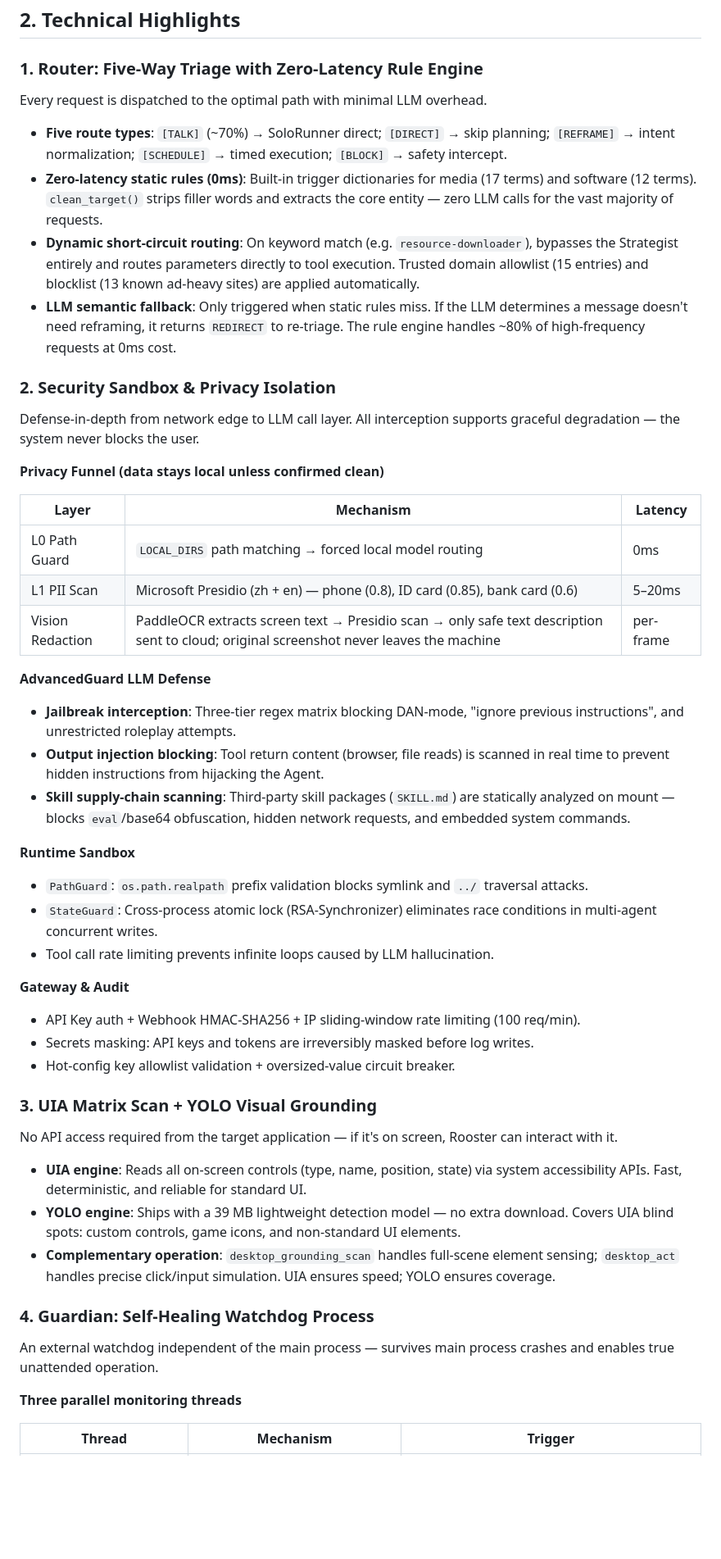
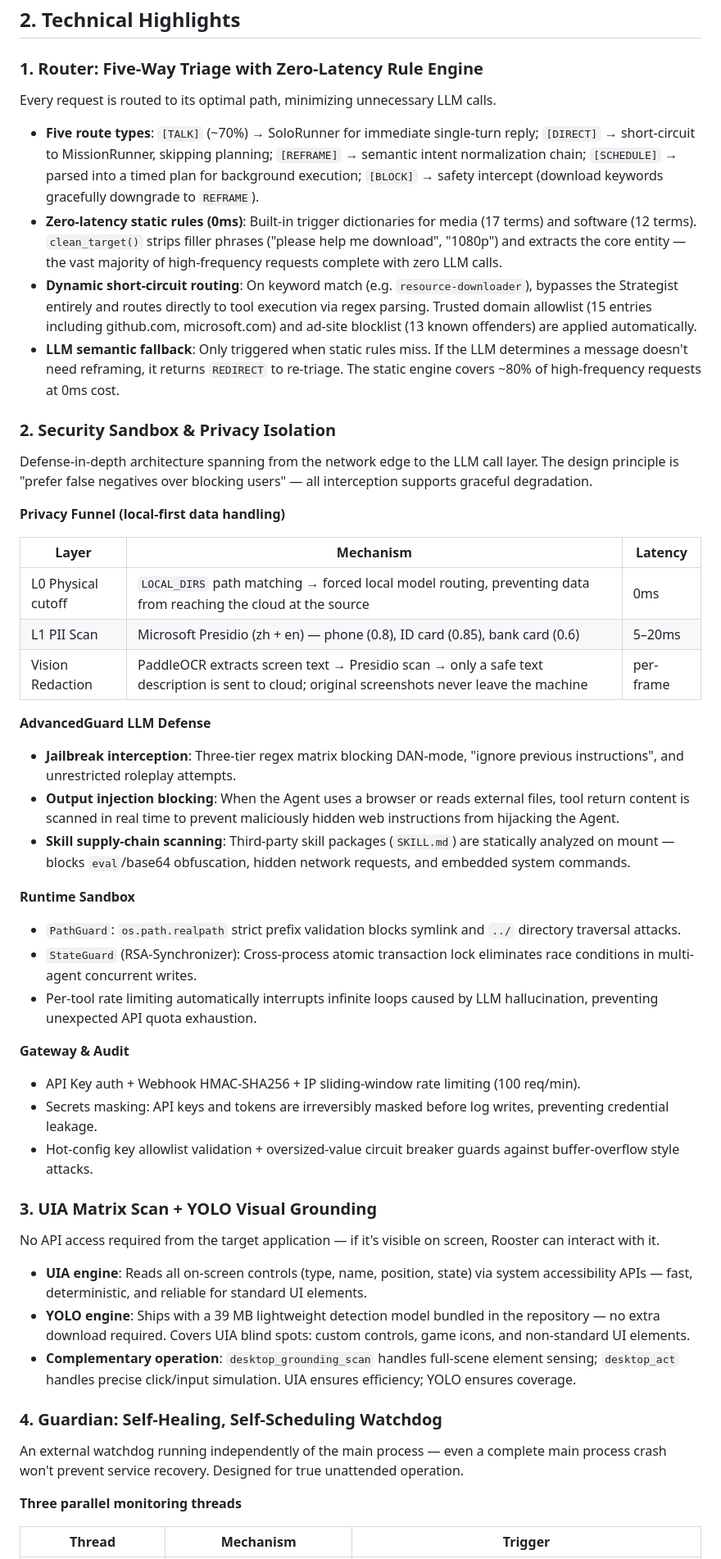
Before and after one commit to zzycxz/rooster, a Markdown page: README.md, the part around one of its changes. Shown at 82% size. Drawn GitHub-style; blank space fills up the shorter version.

Commit message:
docs: expand Technical Highlights section with detailed descriptions

```diff
--- a/README.md
+++ b/README.md
@@ -30,51 +30,51 @@ Rooster is a **multi-role Agent framework** that autonomously handles complex ta
 
 ### 1. Router: Five-Way Triage with Zero-Latency Rule Engine
 
-Every request is dispatched to the optimal path with minimal LLM overhead.
+Every request is routed to its optimal path, minimizing unnecessary LLM calls.
 
-- **Five route types**: `[TALK]` (~70%) → SoloRunner direct; `[DIRECT]` → skip planning; `[REFRAME]` → intent normalization; `[SCHEDULE]` → timed execution; `[BLOCK]` → safety intercept.
-- **Zero-latency static rules (0ms)**: Built-in trigger dictionaries for media (17 terms) and software (12 terms). `clean_target()` strips filler words and extracts the core entity — zero LLM calls for the vast majority of requests.
-- **Dynamic short-circuit routing**: On keyword match (e.g. `resource-downloader`), bypasses the Strategist entirely and routes parameters directly to tool execution. Trusted domain allowlist (15 entries) and blocklist (13 known ad-heavy sites) are applied automatically.
-- **LLM semantic fallback**: Only triggered when static rules miss. If the LLM determines a message doesn't need reframing, it returns `REDIRECT` to re-triage. The rule engine handles ~80% of high-frequency requests at 0ms cost.
+- **Five route types**: `[TALK]` (~70%) → SoloRunner for immediate single-turn reply; `[DIRECT]` → short-circuit to MissionRunner, skipping planning; `[REFRAME]` → semantic intent normalization chain; `[SCHEDULE]` → parsed into a timed plan for background execution; `[BLOCK]` → safety intercept (download keywords gracefully downgrade to `REFRAME`).
+- **Zero-latency static rules (0ms)**: Built-in trigger dictionaries for media (17 terms) and software (12 terms). `clean_target()` strips filler phrases ("please help me download", "1080p") and extracts the core entity — the vast majority of high-frequency requests complete with zero LLM calls.
+- **Dynamic short-circuit routing**: On keyword match (e.g. `resource-downloader`), bypasses the Strategist entirely and routes directly to tool execution via regex parsing. Trusted domain allowlist (15 entries including github.com, microsoft.com) and ad-site blocklist (13 known offenders) are applied automatically.
+- **LLM semantic fallback**: Only triggered when static rules miss. If the LLM determines a message doesn't need reframing, it returns `REDIRECT` to re-triage. The static engine covers ~80% of high-frequency requests at 0ms cost.
 
 ### 2. Security Sandbox & Privacy Isolation
 
-Defense-in-depth from network edge to LLM call layer. All interception supports graceful degradation — the system never blocks the user.
+Defense-in-depth architecture spanning from the network edge to the LLM call layer. The design principle is "prefer false negatives over blocking users" — all interception supports graceful degradation.
 
-**Privacy Funnel (data stays local unless confirmed clean)**
+**Privacy Funnel (local-first data handling)**
 
 | Layer | Mechanism | Latency |
 |-------|-----------|---------|
-| L0 Path Guard | `LOCAL_DIRS` path matching → forced local model routing | 0ms |
+| L0 Physical cutoff | `LOCAL_DIRS` path matching → forced local model routing, preventing data from reaching the cloud at the source | 0ms |
 | L1 PII Scan | Microsoft Presidio (zh + en) — phone (0.8), ID card (0.85), bank card (0.6) | 5–20ms |
-| Vision Redaction | PaddleOCR extracts screen text → Presidio scan → only safe text description sent to cloud; original screenshot never leaves the machine | per-frame |
+| Vision Redaction | PaddleOCR extracts screen text → Presidio scan → only a safe text description is sent to cloud; original screenshots never leave the machine | per-frame |
 
 **AdvancedGuard LLM Defense**
 - **Jailbreak interception**: Three-tier regex matrix blocking DAN-mode, "ignore previous instructions", and unrestricted roleplay attempts.
-- **Output injection blocking**: Tool return content (browser, file reads) is scanned in real time to prevent hidden instructions from hijacking the Agent.
+- **Output injection blocking**: When the Agent uses a browser or reads external files, tool return content is scanned in real time to prevent maliciously hidden web instructions from hijacking the Agent.
 - **Skill supply-chain scanning**: Third-party skill packages (`SKILL.md`) are statically analyzed on mount — blocks `eval`/base64 obfuscation, hidden network requests, and embedded system commands.
 
 **Runtime Sandbox**
-- `PathGuard`: `os.path.realpath` prefix validation blocks symlink and `../` traversal attacks.
-- `StateGuard`: Cross-process atomic lock (RSA-Synchronizer) eliminates race conditions in multi-agent concurrent writes.
-- Tool call rate limiting prevents infinite loops caused by LLM hallucination.
+- `PathGuard`: `os.path.realpath` strict prefix validation blocks symlink and `../` directory traversal attacks.
+- `StateGuard` (RSA-Synchronizer): Cross-process atomic transaction lock eliminates race conditions in multi-agent concurrent writes.
+- Per-tool rate limiting automatically interrupts infinite loops caused by LLM hallucination, preventing unexpected API quota exhaustion.
 
 **Gateway & Audit**
 - API Key auth + Webhook HMAC-SHA256 + IP sliding-window rate limiting (100 req/min).
-- Secrets masking: API keys and tokens are irreversibly masked before log writes.
-- Hot-config key allowlist validation + oversized-value circuit breaker.
+- Secrets masking: API keys and tokens are irreversibly masked before log writes, preventing credential leakage.
+- Hot-config key allowlist validation + oversized-value circuit breaker guards against buffer-overflow style attacks.
 
 ### 3. UIA Matrix Scan + YOLO Visual Grounding
 
-No API access required from the target application — if it's on screen, Rooster can interact with it.
+No API access required from the target application — if it's visible on screen, Rooster can interact with it.
 
-- **UIA engine**: Reads all on-screen controls (type, name, position, state) via system accessibility APIs. Fast, deterministic, and reliable for standard UI.
-- **YOLO engine**: Ships with a 39 MB lightweight detection model — no extra download. Covers UIA blind spots: custom controls, game icons, and non-standard UI elements.
-- **Complementary operation**: `desktop_grounding_scan` handles full-scene element sensing; `desktop_act` handles precise click/input simulation. UIA ensures speed; YOLO ensures coverage.
+- **UIA engine**: Reads all on-screen controls (type, name, position, state) via system accessibility APIs — fast, deterministic, and reliable for standard UI elements.
+- **YOLO engine**: Ships with a 39 MB lightweight detection model bundled in the repository — no extra download required. Covers UIA blind spots: custom controls, game icons, and non-standard UI elements.
+- **Complementary operation**: `desktop_grounding_scan` handles full-scene element sensing; `desktop_act` handles precise click/input simulation. UIA ensures efficiency; YOLO ensures coverage.
 
-### 4. Guardian: Self-Healing Watchdog Process
+### 4. Guardian: Self-Healing, Self-Scheduling Watchdog
 
-An external watchdog independent of the main process — survives main process crashes and enables true unattended operation.
+An external watchdog running independently of the main process — even a complete main process crash won't prevent service recovery. Designed for true unattended operation.
 
 **Three parallel monitoring threads**
 
```
Also changed, not shown: other parts of README.md (+13 -13 lines), README.cn.md (+29 -29 lines).
